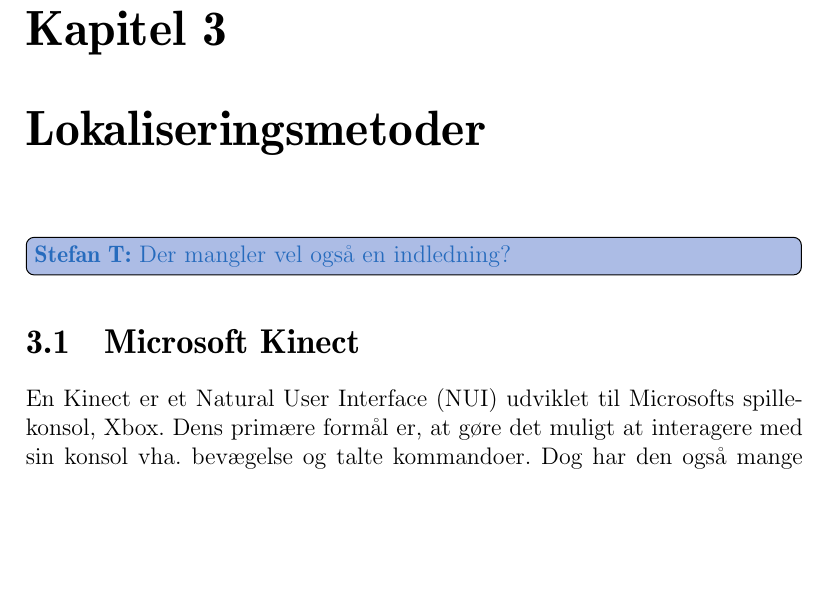
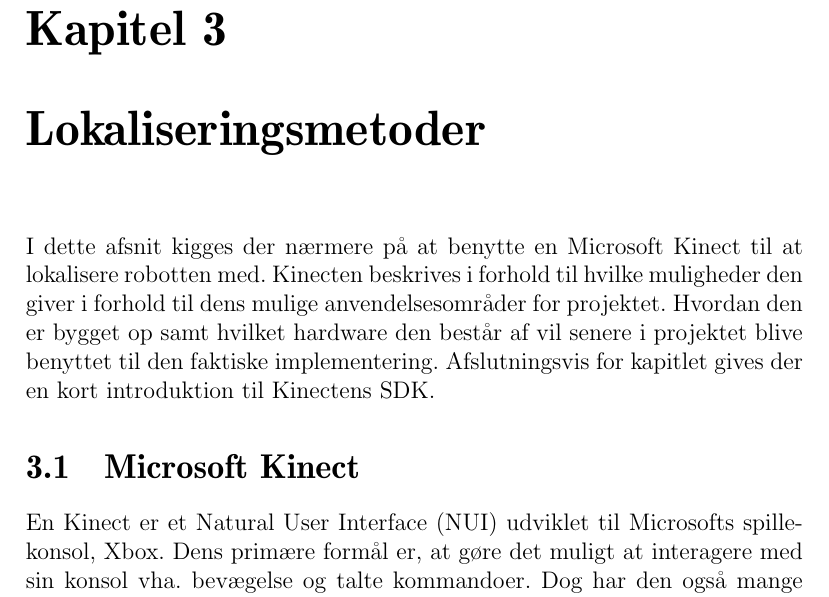
Before and after one commit to Thalmann/sw505-rapport, a LaTeX thesis (main.tex, which reads indhold/kinect.tex): part of page 39 of 112, cut so that both start at the same text, the shorter picture padded with empty space. Compiled offline with pdfLaTeX.

Commit message:
Added introduction to chapter

```diff
--- a/indhold/kinect.tex
+++ b/indhold/kinect.tex
@@ -1,5 +1,9 @@
 % !TeX spellcheck = da_DK
-\thilemann{Der mangler vel også en indledning?}
+I dette afsnit kigges der nærmere på at benytte en Microsoft Kinect til at lokalisere robotten med.
+Kinecten beskrives i forhold til hvilke muligheder den giver i forhold til dens mulige anvendelsesområder for projektet.
+Hvordan den er bygget op samt hvilket hardware den består af vil senere i projektet blive benyttet til den faktiske implementering.
+Afslutningsvis for kapitlet gives der en kort introduktion til Kinectens SDK.
+
  \section{Microsoft Kinect}\label{kinect}
 En Kinect er et Natural User Interface (NUI) udviklet til Microsofts spillekonsol, Xbox.
 Dens primære formål er, at gøre det muligt at interagere med sin konsol vha. bevægelse og talte kommandoer.
```
